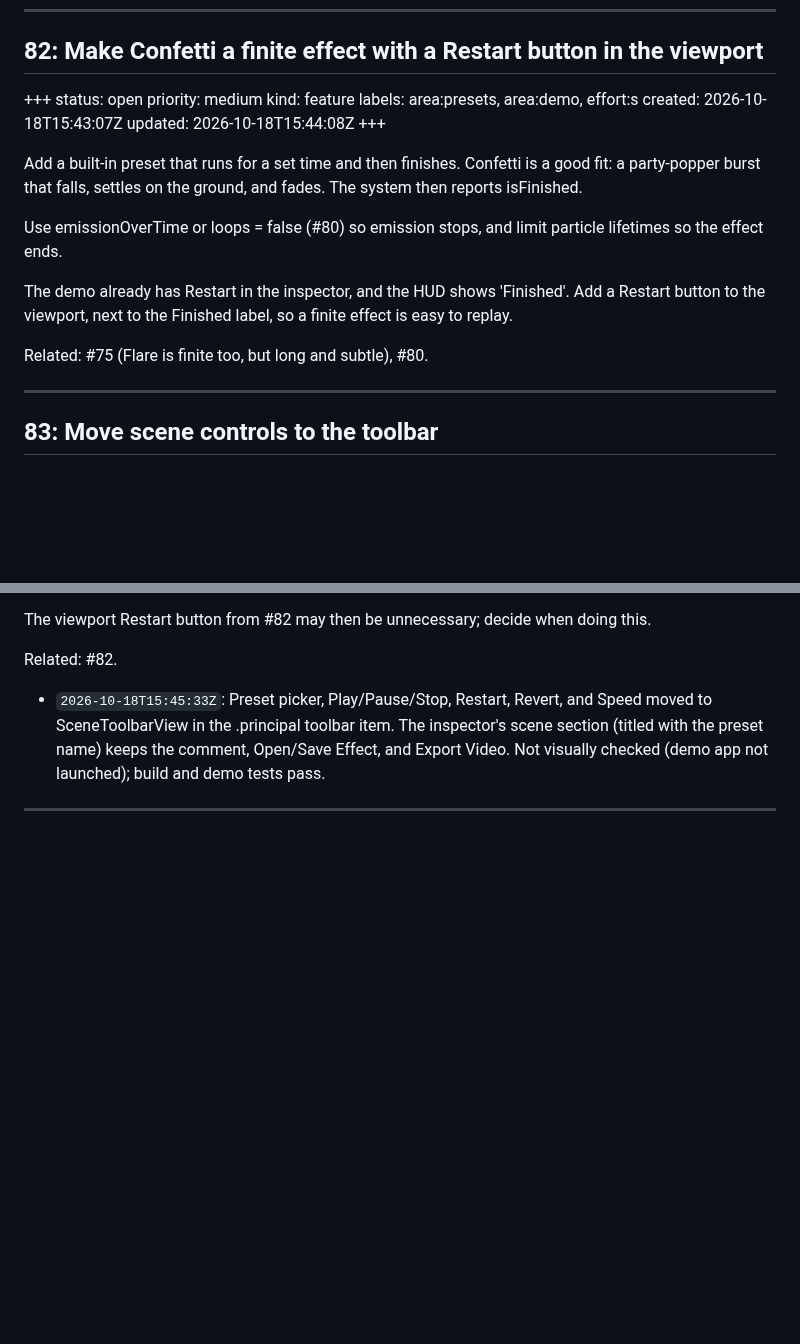
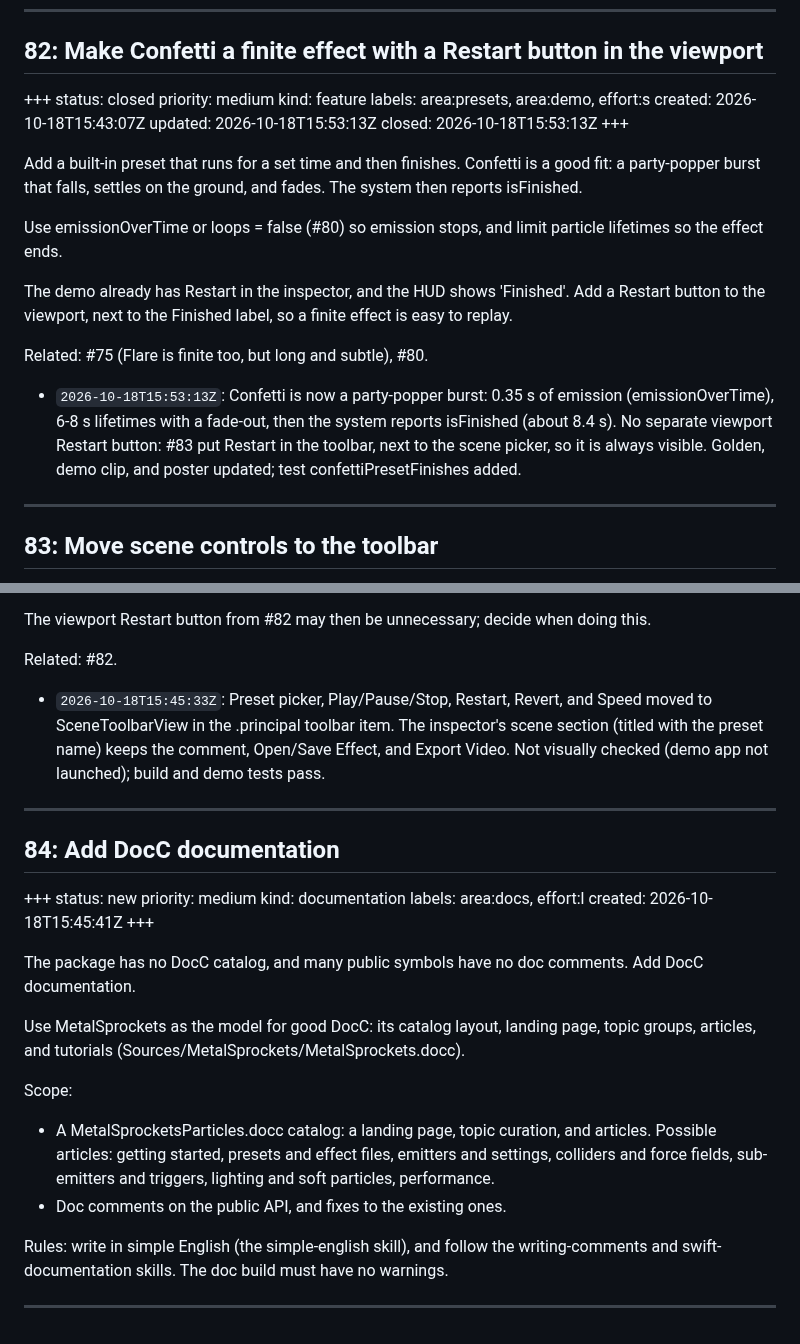
Before and after one commit to schwa/MetalSprocketsParticles, a Markdown page: ISSUES.md, 2 parts joined by grey strips. Rendered like a GitHub page; blank space fills up the shorter version.

Commit message:
Make Confetti a finite party-popper burst
Emission runs for 0.35 s via emissionOverTime; pieces live 6-8 s and fade
out, so the system finishes after about 8.4 s. No viewport Restart: the
toolbar Restart from #83 covers it. New test confettiPresetFinishes;
preset-confetti golden, demo clip, and poster updated. Also files #84
(DocC). Closes #82.

```diff
--- a/ISSUES.md
+++ b/ISSUES.md
@@ -1607,12 +1607,13 @@ Only Magic Trail uses angularSpeed, and only subtly. Add a preset where spinning
 ## 82: Make Confetti a finite effect with a Restart button in the viewport
 
 +++
-status: open
+status: closed
 priority: medium
 kind: feature
 labels: area:presets, area:demo, effort:s
 created: 2026-10-18T15:43:07Z
-updated: 2026-10-18T15:44:08Z
+updated: 2026-10-18T15:53:13Z
+closed: 2026-10-18T15:53:13Z
 +++
 
 Add a built-in preset that runs for a set time and then finishes. Confetti is a good fit: a party-popper burst that falls, settles on the ground, and fades. The system then reports isFinished.
@@ -1622,6 +1623,8 @@ Use emissionOverTime or loops = false (#80) so emission stops, and limit particl
 The demo already has Restart in the inspector, and the HUD shows 'Finished'. Add a Restart button to the viewport, next to the Finished label, so a finite effect is easy to replay.
 
 Related: #75 (Flare is finite too, but long and subtle), #80.
+
+- `2026-10-18T15:53:13Z`: Confetti is now a party-popper burst: 0.35 s of emission (emissionOverTime), 6-8 s lifetimes with a fade-out, then the system reports isFinished (about 8.4 s). No separate viewport Restart button: #83 put Restart in the toolbar, next to the scene picker, so it is always visible. Golden, demo clip, and poster updated; test confettiPresetFinishes added.
 
 ---
 
@@ -1646,3 +1649,25 @@ Related: #82.
 - `2026-10-18T15:45:33Z`: Preset picker, Play/Pause/Stop, Restart, Revert, and Speed moved to SceneToolbarView in the .principal toolbar item. The inspector's scene section (titled with the preset name) keeps the comment, Open/Save Effect, and Export Video. Not visually checked (demo app not launched); build and demo tests pass.
 
 ---
+
+## 84: Add DocC documentation
+
++++
+status: new
+priority: medium
+kind: documentation
+labels: area:docs, effort:l
+created: 2026-10-18T15:45:41Z
++++
+
+The package has no DocC catalog, and many public symbols have no doc comments. Add DocC documentation.
+
+Use MetalSprockets as the model for good DocC: its catalog layout, landing page, topic groups, articles, and tutorials (Sources/MetalSprockets/MetalSprockets.docc).
+
+Scope:
+- A MetalSprocketsParticles.docc catalog: a landing page, topic curation, and articles. Possible articles: getting started, presets and effect files, emitters and settings, colliders and force fields, sub-emitters and triggers, lighting and soft particles, performance.
+- Doc comments on the public API, and fixes to the existing ones.
+
+Rules: write in simple English (the simple-english skill), and follow the writing-comments and swift-documentation skills. The doc build must have no warnings.
+
+---
```
Also changed, not shown: Documentation/Demos/README.md (+1 -1 lines), Documentation/Demos/posters/confetti.jpg, 4 other files.
